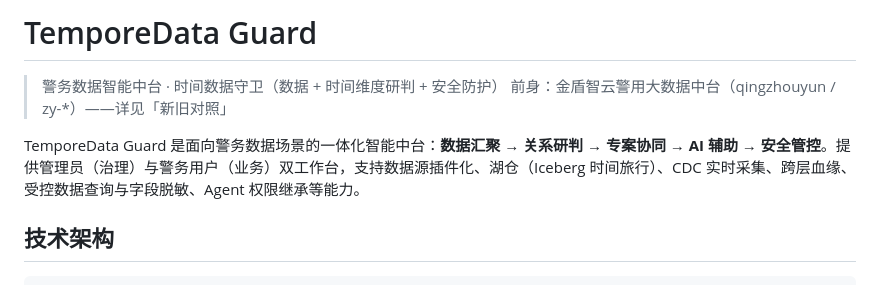
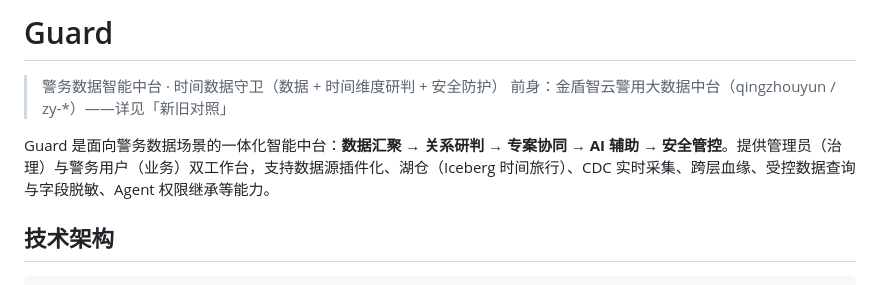
Before and after one commit to Sylvaimn/Guard, a Markdown page: README.md, the part around the change. Drawn GitHub-style.

Commit message:
Rename to Guard,some Naming conventions have been changed
Updated the title from 'TemporeData Guard' to 'Guard' in the README.

```diff
--- a/README.md
+++ b/README.md
@@ -1,9 +1,9 @@
-# TemporeData Guard
+# Guard
 
 > 警务数据智能中台 · 时间数据守卫（数据 + 时间维度研判 + 安全防护）
 > 前身：金盾智云警用大数据中台（qingzhouyun / zy-*）——详见「新旧对照」
 
-TemporeData Guard 是面向警务数据场景的一体化智能中台：**数据汇聚 → 关系研判 → 专案协同 → AI 辅助 → 安全管控**。提供管理员（治理）与警务用户（业务）双工作台，支持数据源插件化、湖仓（Iceberg 时间旅行）、CDC 实时采集、跨层血缘、受控数据查询与字段脱敏、Agent 权限继承等能力。
+ Guard 是面向警务数据场景的一体化智能中台：**数据汇聚 → 关系研判 → 专案协同 → AI 辅助 → 安全管控**。提供管理员（治理）与警务用户（业务）双工作台，支持数据源插件化、湖仓（Iceberg 时间旅行）、CDC 实时采集、跨层血缘、受控数据查询与字段脱敏、Agent 权限继承等能力。
 
 ## 技术架构
 
```
